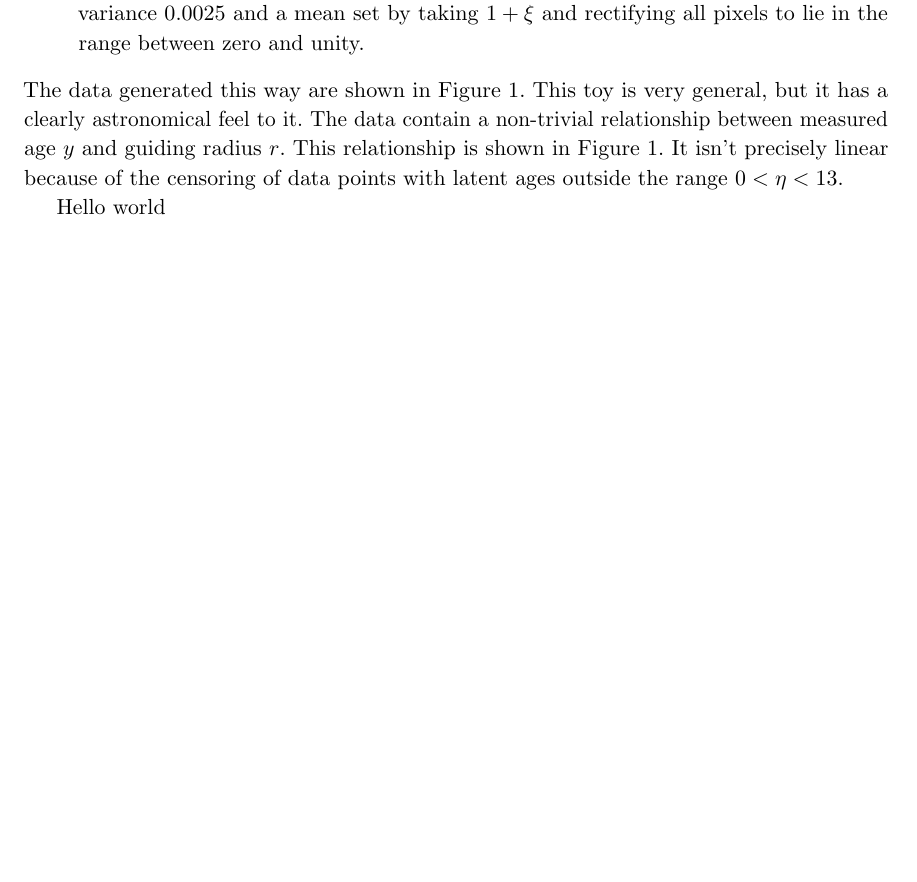
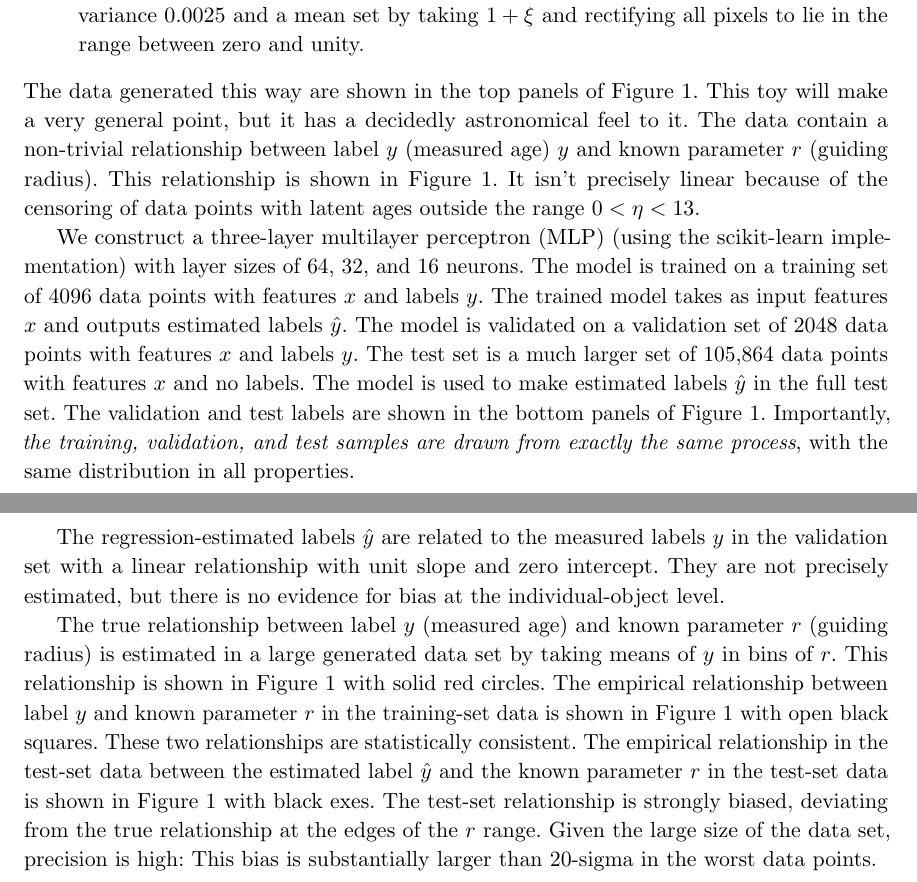
Before and after one commit to davidwhogg/BadForScience, a LaTeX paper (paper/main.tex): part of page 7 of 8 before the commit and two parts of pages 7 and 9 of 9 after it, the two joined at a grey line, cut so that both start at the same text, the shorter picture padded with empty space. Compiled offline with pdfLaTeX.

Commit message:
moar experiment and result description

```diff
--- a/paper/main.tex
+++ b/paper/main.tex
@@ -277,13 +277,20 @@ The complete toy data set is generated with a process with the following element
     \item A label $y$ called ``measured age'' is generated from a Gaussian with unit variance [HOGG CHECK] and mean $\eta$.
     \item A $M$-dimensional feature vector $x$ called ``the data'' is generated from a Gaussian with variance $0.0025$ and a mean set by taking $1 + \xi$ and rectifying all pixels to lie in the range between zero and unity.
 \end{enumerate}
-The data generated this way are shown in \figurename~\ref{fig:regression}.
-This toy is very general, but it has a clearly astronomical feel to it.
-The data contain a non-trivial relationship between measured age $y$ and guiding radius $r$.
+The data generated this way are shown in the top panels of \figurename~\ref{fig:regression}.
+This toy will make a very general point, but it has a decidedly astronomical feel to it.
+The data contain a non-trivial relationship between label $y$ (measured age) $y$ and known parameter $r$ (guiding radius).
 This relationship is shown in \figurename~\ref{fig:regression}.
 It isn't precisely linear because of the censoring of data points with latent ages outside the range $0<\eta<13$.
 
-Hello world
+We construct a three-layer multilayer perceptron (MLP) (using the scikit-learn implementation) with layer sizes of 64, 32, and 16 neurons.
+The model is trained on a training set of 4096 data points with features $x$ and labels $y$.
+The trained model takes as input features $x$ and outputs estimated labels $\hat{y}$.
+The model is validated on a validation set of 2048 data points with features $x$ and labels $y$.
+The test set is a much larger set of 105,864 data points with features $x$ and no labels.
+The model is used to make estimated labels $\hat{y}$ in the full test set.
+The validation and test labels are shown in the bottom panels of \figurename~\ref{fig:regression}.
+Importantly, \emph{the training, validation, and test samples are drawn from exactly the same process}, with the same distribution in all properties.
 \begin{figure}[p!]
 \includegraphics[width=0.49\textwidth]{notebooks/data_examples.png}
 \includegraphics[width=0.49\textwidth]{notebooks/training_data.png} \\
@@ -293,4 +300,16 @@ Hello world
 Visualization of the toy regression. \textsl{Top-left:} Random examples of the data vectors $x$, which are one-dimensional images generated from a linear model plus a nonlinearity created by two rectifications. Details of the data generation are given in the text. Each example $x$ is labeled on the right side by the value of its label $y$. \textsl{Top-right:} The training-set labels $y$, plotted against the known parameter $r$, which is not used in the regression (only the vectors $x$ are used). Also shown are solid red circles showing the true mean relationship between $y$ and $r$ in the toy data. Open black squares show the empirical mean relationship measured in bins in the training-set data. \textsl{Bottom-left:} Validation of the trained regression in the validation set, showing that the label estimates $\hat{y}$ are noisy (as expected given the problem set-up) but not strongly biased. \textsl{Bottom-right:} The regression estimates $\hat{y}$ in the very large test set, plotted against the known parameter $r$. Also shown are the same solid red circles and open black squares as in the top-right plot. Black exes show the mean relationship between $\hat{y}$ and $r$. The relationship shown by the exes is very precise but biased far away from the true relationship, unlike the relationship shown by the open squares (measured in the training set alone).\label{fig:regression}}
 \end{figure}
 
+The regression-estimated labels $\hat{y}$ are related to the measured labels $y$ in the validation set with a linear relationship with unit slope and zero intercept.
+They are not precisely estimated, but there is no evidence for bias at the individual-object level.
+
+The true relationship between label $y$ (measured age) and known parameter $r$ (guiding radius) is estimated in a large generated data set by taking means of $y$ in bins of $r$.
+This relationship is shown in \figurename~\ref{fig:regression} with solid red circles.
+The empirical relationship between label $y$ and known parameter $r$ in the training-set data is shown in \figurename~\ref{fig:regression} with open black squares.
+These two relationships are statistically consistent.
+The empirical relationship in the test-set data between the estimated label $\hat{y}$ and the known parameter $r$ in the test-set data is shown in \figurename~\ref{fig:regression} with black exes.
+The test-set relationship is strongly biased, deviating from the true relationship at the edges of the $r$ range.
+Given the large size of the data set, precision is high: This bias is substantially larger than 20-sigma in the worst data points.
+
+
 \end{document}
```
